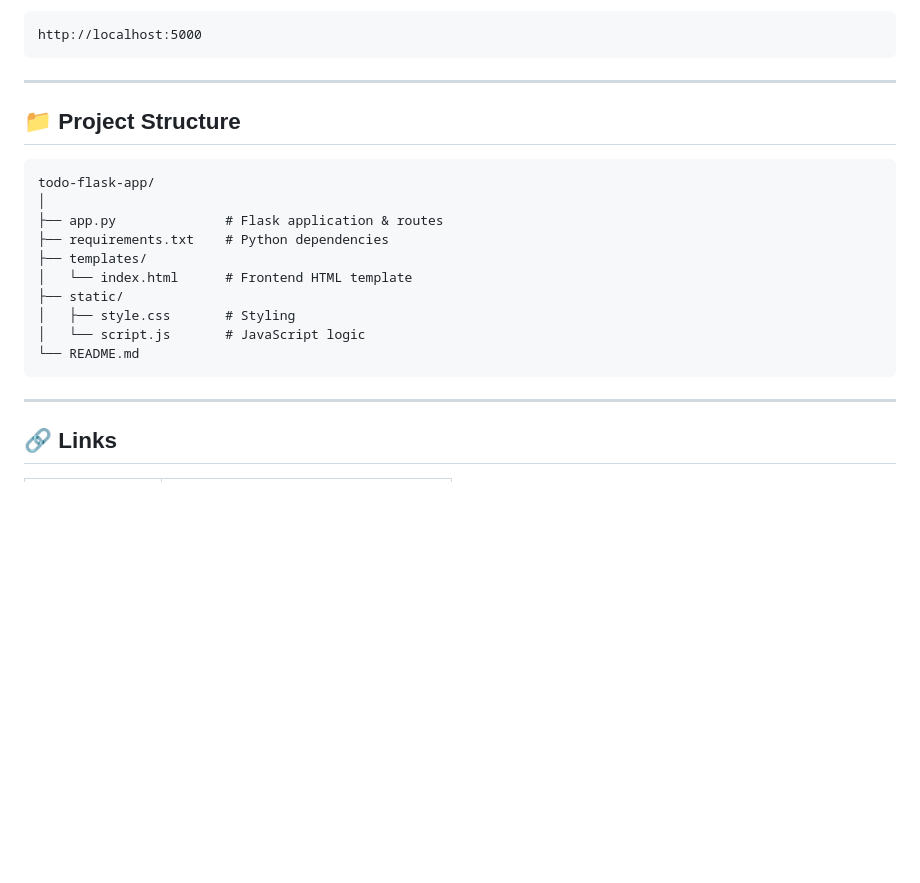
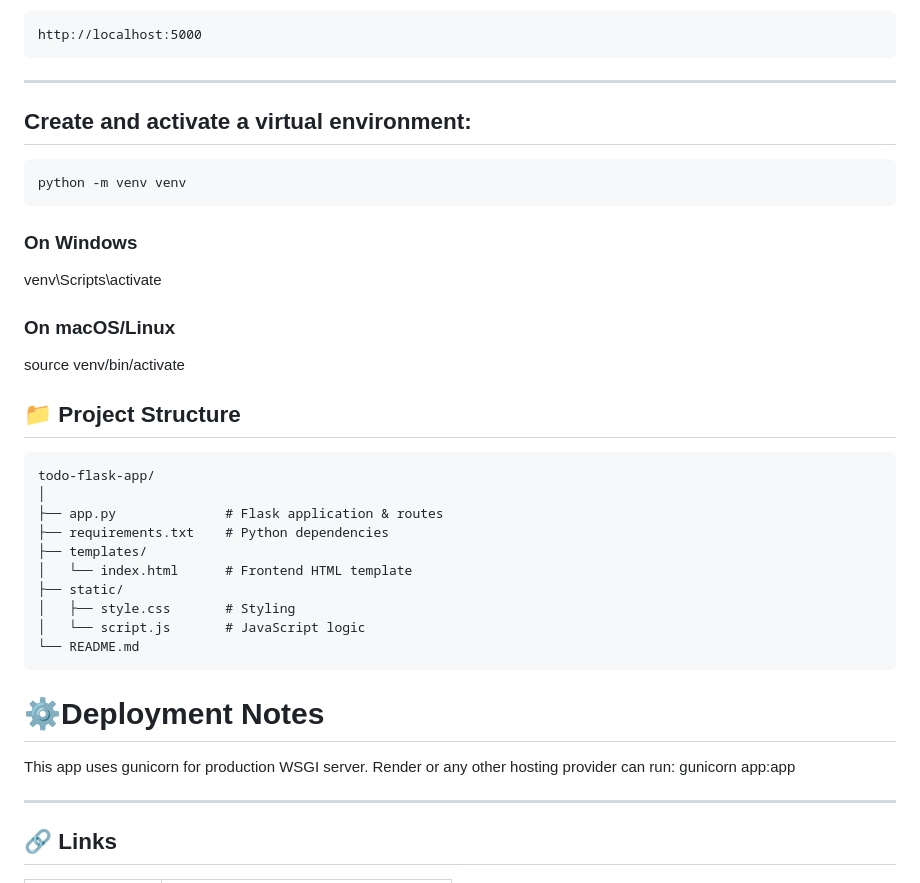
Before and after one commit to Shreyagc24/todo-flask-app, a Markdown page: README.md, the part around one of its changes. Rendered like a GitHub page; blank space fills up the shorter version.

````diff
--- a/README.md
+++ b/README.md
@@ -112,6 +80,12 @@ http://localhost:5000
 ```
 
 ---
+## Create and activate a virtual environment:
+    python -m venv venv
+### On Windows
+venv\Scripts\activate
+### On macOS/Linux
+source venv/bin/activate
 
 ## 📁 Project Structure
 
@@ -127,6 +101,9 @@ todo-flask-app/
 │   └── script.js       # JavaScript logic
 └── README.md
 ```
+# ⚙️Deployment Notes
+This app uses gunicorn for production WSGI server. Render or any other hosting provider can run:
+gunicorn app:app
 
 ---
 
````
Also changed, not shown: other parts of README.md (+0 -35 lines).
